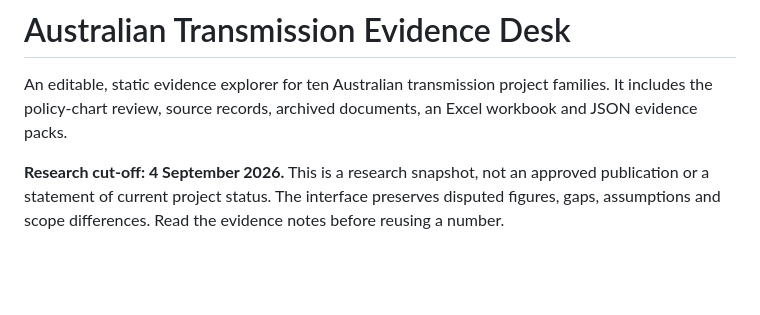
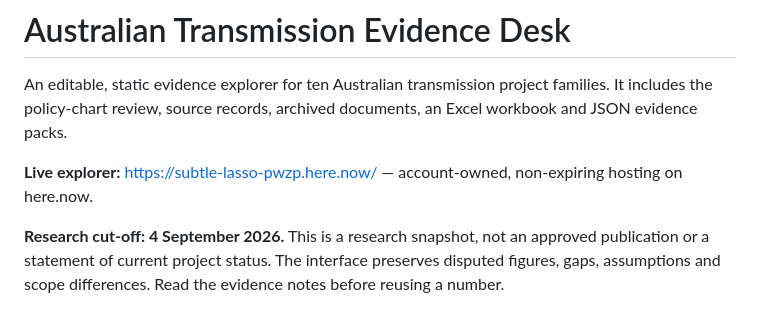
Before and after one commit to EconomistMike/cis-transmission-evidence-desk, a Markdown page: README.md, the part around the change. Rendered like a GitHub page; blank space fills up the shorter version.

Commit message:
Link the permanent live evidence explorer

```diff
--- a/README.md
+++ b/README.md
@@ -1,6 +1,8 @@
 # Australian Transmission Evidence Desk
 
 An editable, static evidence explorer for ten Australian transmission project families. It includes the policy-chart review, source records, archived documents, an Excel workbook and JSON evidence packs.
+
+**Live explorer:** <https://subtle-lasso-pwzp.here.now/> — account-owned, non-expiring hosting on here.now.
 
 **Research cut-off: 4 September 2026.** This is a research snapshot, not an approved publication or a statement of current project status. The interface preserves disputed figures, gaps, assumptions and scope differences. Read the evidence notes before reusing a number.
 
```
